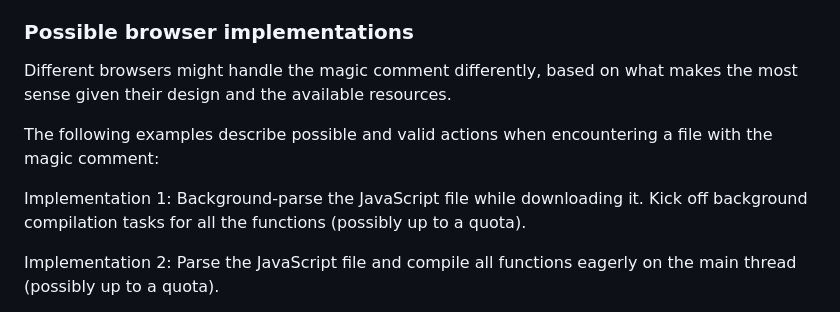
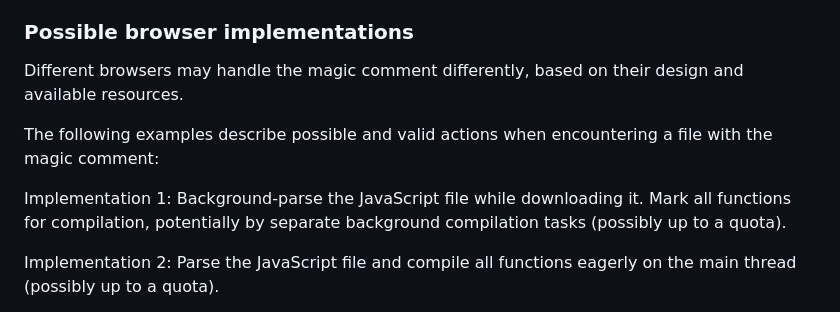
Before and after one commit to WICG/explicit-javascript-compile-hints-file-based, a Markdown page: README.md, the part around the change. Rendered like a GitHub page.

```diff
--- a/README.md
+++ b/README.md
@@ -95,11 +95,11 @@ Web developers should consider using explicit compile hints for files that conta
 
 ### Possible browser implementations
 
-Different browsers might handle the magic comment differently, based on what makes the most sense given their design and the available resources.
+Different browsers may handle the magic comment differently, based on their design and available resources.
 
 The following examples describe possible and valid actions when encountering a file with the magic comment:
 
-Implementation 1: Background-parse the JavaScript file while downloading it. Kick off background compilation tasks for all the functions (possibly up to a quota).
+Implementation 1: Background-parse the JavaScript file while downloading it. Mark all functions for compilation, potentially by separate background compilation tasks (possibly up to a quota).
 
 Implementation 2: Parse the JavaScript file and compile all functions eagerly on the main thread (possibly up to a quota).
 
```
